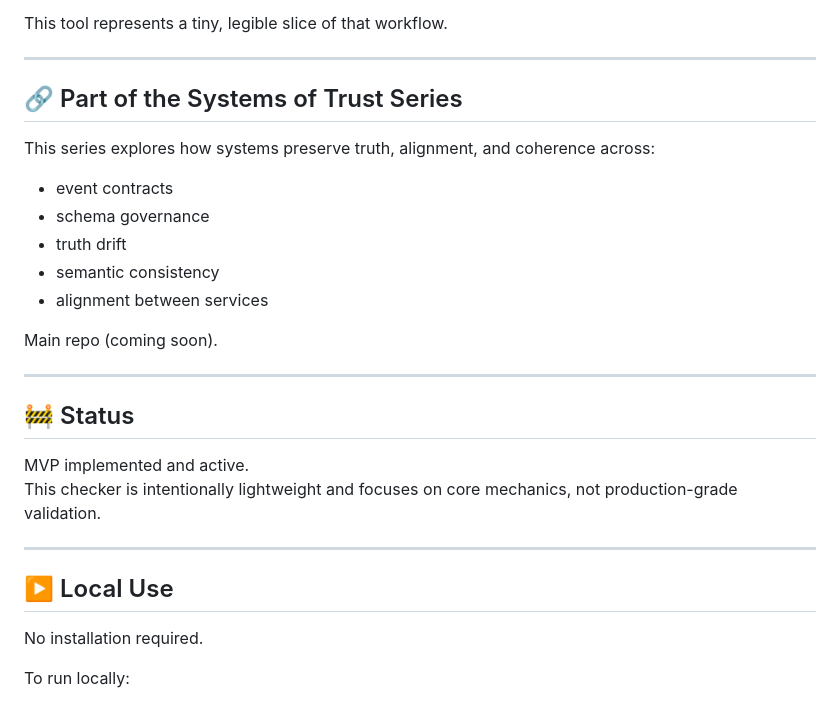
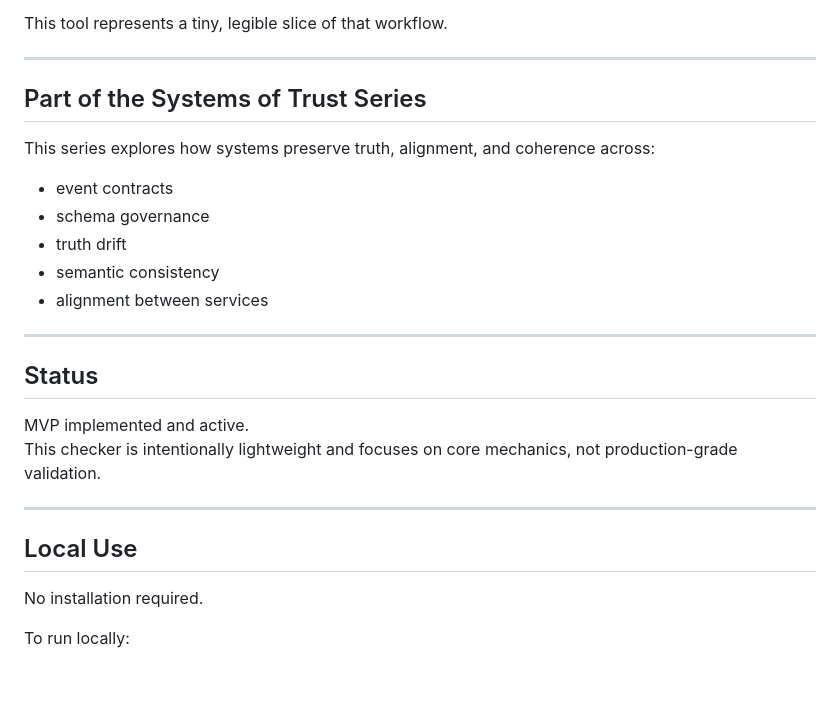
Before and after one commit to rtfenter/Event-Consistency-Checker, a Markdown page: README.md, the part around the change printed below. Drawn GitHub-style; blank space fills up the shorter version.

```diff
--- a/README.md
+++ b/README.md
@@ -101,7 +101,7 @@ This tool represents a tiny, legible slice of that workflow.
 
 ---
 
-## 🔗 Part of the Systems of Trust Series
+## Part of the Systems of Trust Series
 
 This series explores how systems preserve truth, alignment, and coherence across:
 
@@ -111,18 +111,16 @@ This series explores how systems preserve truth, alignment, and coherence across
 - semantic consistency
 - alignment between services
 
-Main repo (coming soon).
-
 ---
 
-## 🚧 Status
+## Status
 
 MVP implemented and active.
 This checker is intentionally lightweight and focuses on core mechanics, not production-grade validation.
 
 ---
 
-## ▶️ Local Use
+## Local Use
 
 No installation required.
 
```
Also changed, not shown: other parts of README.md (+5 -5 lines).
